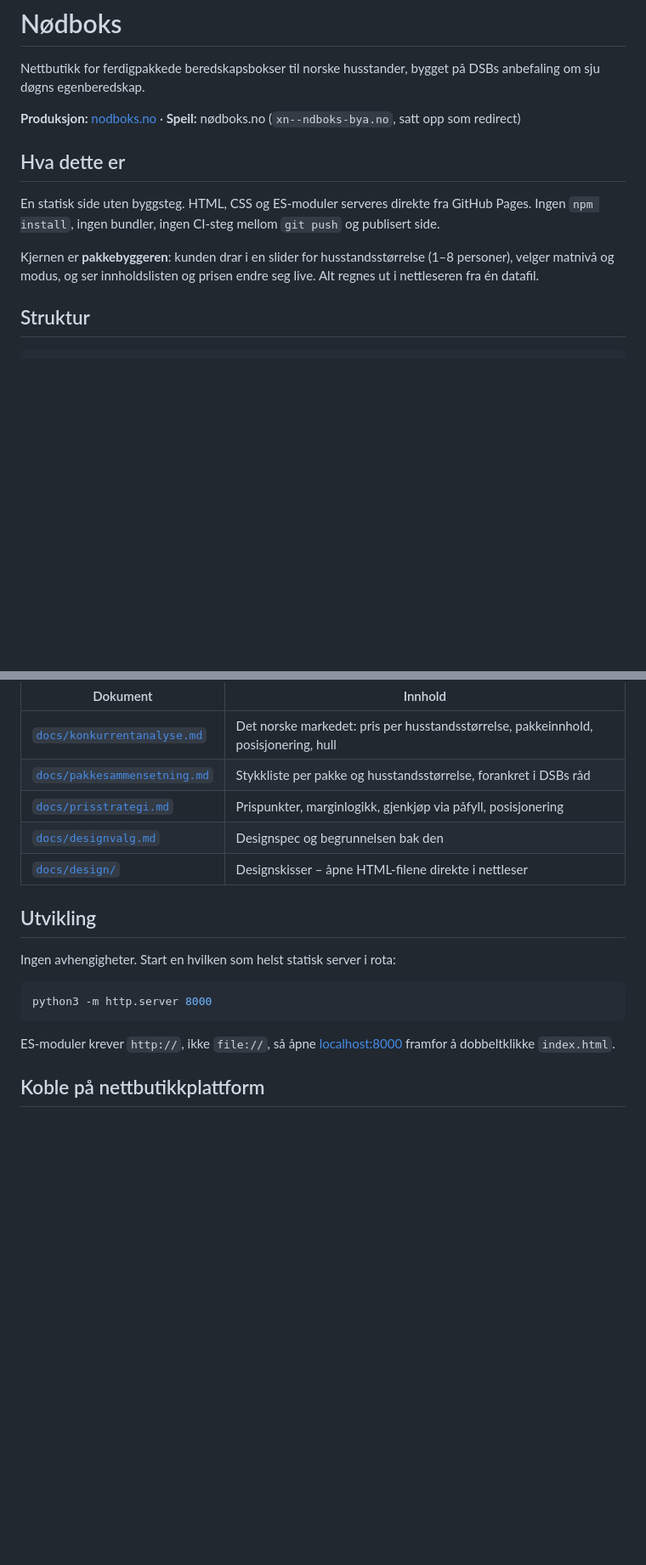
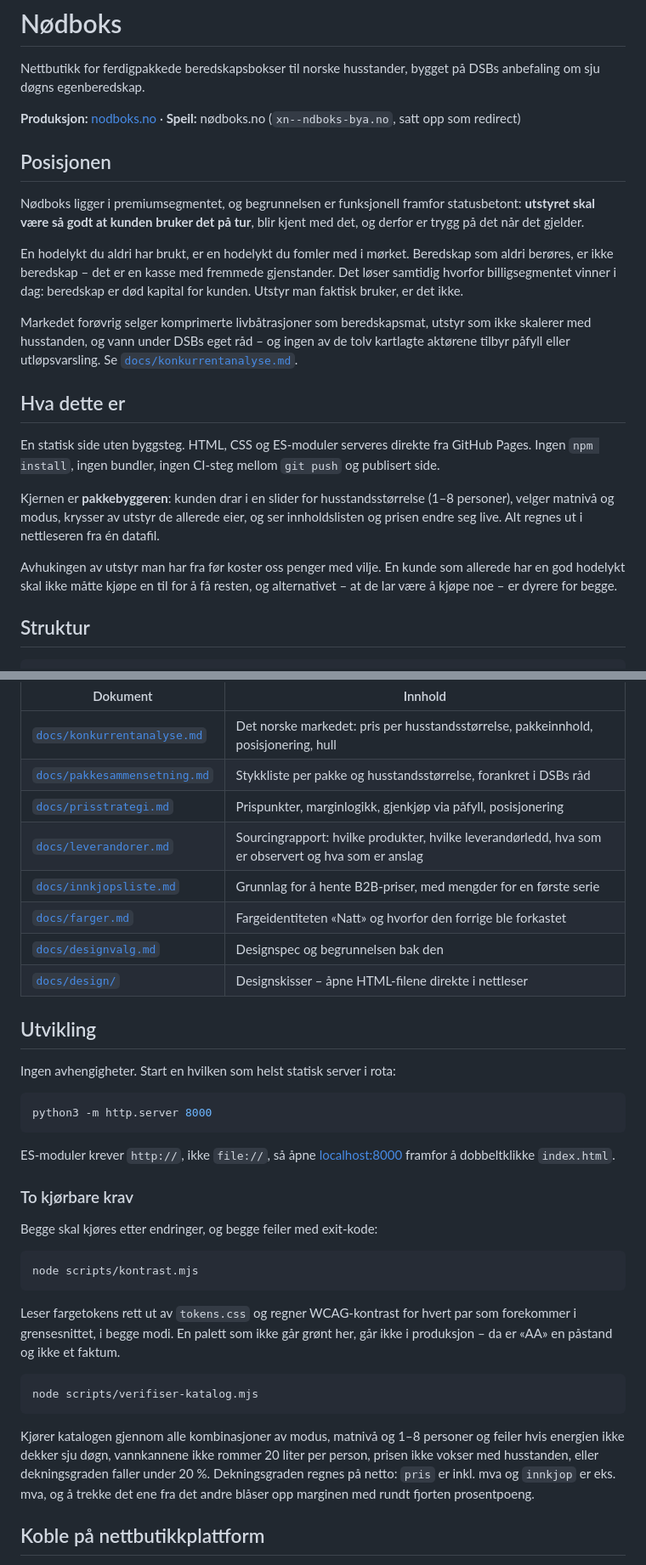
Before and after one commit to Frenor/nodboks, a Markdown page: README.md, 2 parts joined by grey strips. Shown at 85% size. GitHub-like rendering; blank space fills up the shorter version.

Commit message:
docs: README beskriver premiumposisjonen og de to kjørbare kravene
Co-Authored-By: Claude Opus 5 <noreply@anthropic.com>

````diff
--- a/README.md
+++ b/README.md
@@ -6,6 +6,22 @@ DSBs anbefaling om sju døgns egenberedskap.
 **Produksjon:** [nodboks.no](https://nodboks.no) · **Speil:** nødboks.no
 (`xn--ndboks-bya.no`, satt opp som redirect)
 
+## Posisjonen
+
+Nødboks ligger i premiumsegmentet, og begrunnelsen er funksjonell framfor
+statusbetont: **utstyret skal være så godt at kunden bruker det på tur**, blir
+kjent med det, og derfor er trygg på det når det gjelder.
+
+En hodelykt du aldri har brukt, er en hodelykt du fomler med i mørket. Beredskap
+som aldri berøres, er ikke beredskap – det er en kasse med fremmede gjenstander.
+Det løser samtidig hvorfor billigsegmentet vinner i dag: beredskap er død
+kapital for kunden. Utstyr man faktisk bruker, er det ikke.
+
+Markedet forøvrig selger komprimerte livbåtrasjoner som beredskapsmat, utstyr
+som ikke skalerer med husstanden, og vann under DSBs eget råd – og ingen av de
+tolv kartlagte aktørene tilbyr påfyll eller utløpsvarsling. Se
+[`docs/konkurrentanalyse.md`](docs/konkurrentanalyse.md).
+
 ## Hva dette er
 
 En statisk side uten byggsteg. HTML, CSS og ES-moduler serveres direkte fra
@@ -13,8 +29,13 @@ GitHub Pages. Ingen `npm install`, ingen bundler, ingen CI-steg mellom `git push
 og publisert side.
 
 Kjernen er **pakkebyggeren**: kunden drar i en slider for husstandsstørrelse
-(1–8 personer), velger matnivå og modus, og ser innholdslisten og prisen endre
-seg live. Alt regnes ut i nettleseren fra én datafil.
+(1–8 personer), velger matnivå og modus, krysser av utstyr de allerede eier, og
+ser innholdslisten og prisen endre seg live. Alt regnes ut i nettleseren fra én
+datafil.
+
+Avhukingen av utstyr man har fra før koster oss penger med vilje. En kunde som
+allerede har en god hodelykt skal ikke måtte kjøpe en til for å få resten, og
+alternativet – at de lar være å kjøpe noe – er dyrere for begge.
 
 ## Struktur
 
@@ -52,6 +73,9 @@ Endrer du et prispunkt, hører begrunnelsen hjemme i `docs/prisstrategi.md`.
 | [`docs/konkurrentanalyse.md`](docs/konkurrentanalyse.md) | Det norske markedet: pris per husstandsstørrelse, pakkeinnhold, posisjonering, hull |
 | [`docs/pakkesammensetning.md`](docs/pakkesammensetning.md) | Stykkliste per pakke og husstandsstørrelse, forankret i DSBs råd |
 | [`docs/prisstrategi.md`](docs/prisstrategi.md) | Prispunkter, marginlogikk, gjenkjøp via påfyll, posisjonering |
+| [`docs/leverandorer.md`](docs/leverandorer.md) | Sourcingrapport: hvilke produkter, hvilke leverandørledd, hva som er observert og hva som er anslag |
+| [`docs/innkjopsliste.md`](docs/innkjopsliste.md) | Grunnlag for å hente B2B-priser, med mengder for en første serie |
+| [`docs/farger.md`](docs/farger.md) | Fargeidentiteten «Natt» og hvorfor den forrige ble forkastet |
 | [`docs/designvalg.md`](docs/designvalg.md) | Designspec og begrunnelsen bak den |
 | [`docs/design/`](docs/design/) | Designskisser – åpne HTML-filene direkte i nettleser |
 
@@ -65,6 +89,29 @@ python3 -m http.server 8000
 
 ES-moduler krever `http://`, ikke `file://`, så åpne
 [localhost:8000](http://localhost:8000) framfor å dobbeltklikke `index.html`.
+
+### To kjørbare krav
+
+Begge skal kjøres etter endringer, og begge feiler med exit-kode:
+
+```bash
+node scripts/kontrast.mjs
+```
+
+Leser fargetokens rett ut av `tokens.css` og regner WCAG-kontrast for hvert par
+som forekommer i grensesnittet, i begge modi. En palett som ikke går grønt her,
+går ikke i produksjon – da er «AA» en påstand og ikke et faktum.
+
+```bash
+node scripts/verifiser-katalog.mjs
+```
+
+Kjører katalogen gjennom alle kombinasjoner av modus, matnivå og 1–8 personer og
+feiler hvis energien ikke dekker sju døgn, vannkannene ikke rommer 20 liter per
+person, prisen ikke vokser med husstanden, eller dekningsgraden faller under
+20 %. Dekningsgraden regnes på netto: `pris` er inkl. mva og `innkjop` er eks.
+mva, og å trekke det ene fra det andre blåser opp marginen med rundt fjorten
+prosentpoeng.
 
 ## Koble på nettbutikkplattform
 
````
Also changed, not shown: docs/pakkesammensetning.md (+13 -10 lines).
